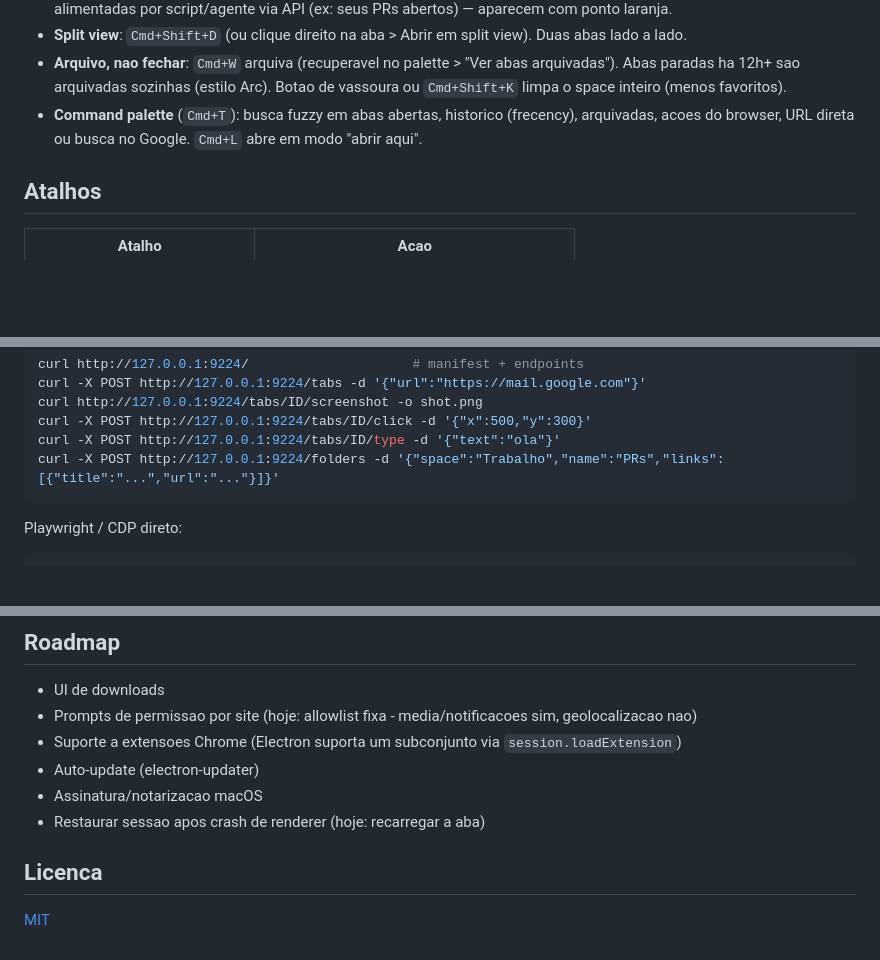
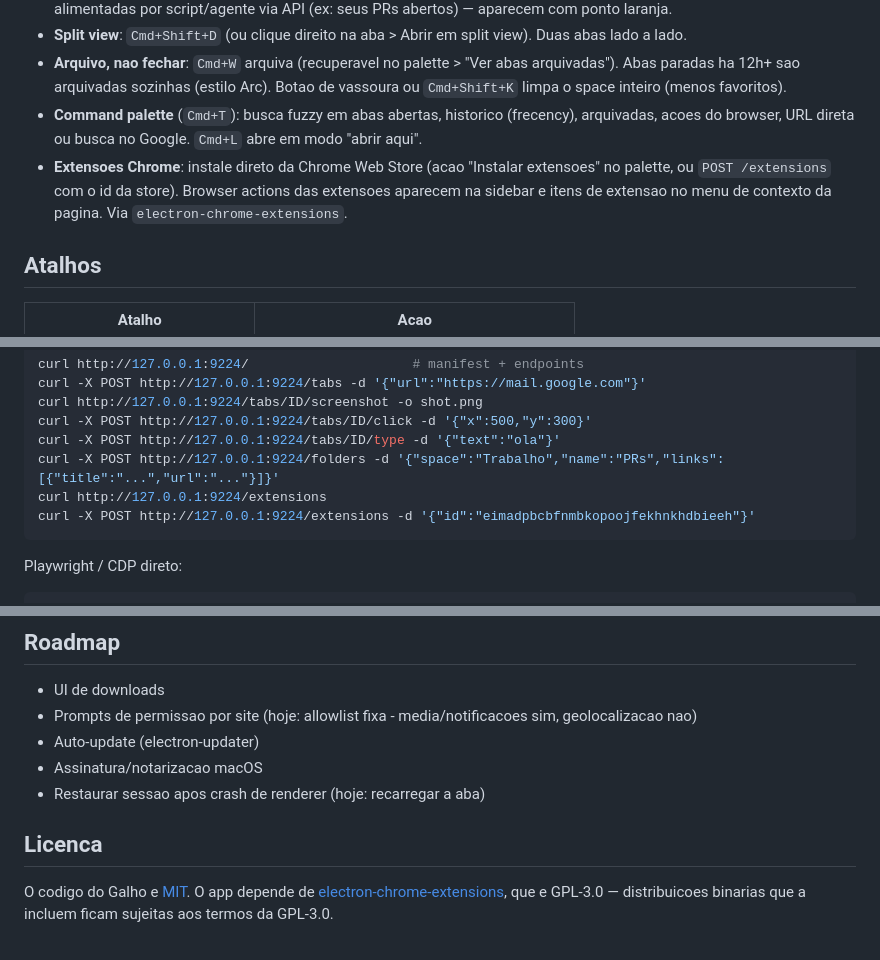
Before and after one commit to arvoreeducacao/canopy, a Markdown page: README.pt-BR.md, 3 parts joined by grey strips. Drawn GitHub-style; blank space fills up the shorter version.

````diff
--- a/README.pt-BR.md
+++ b/README.pt-BR.md
@@ -43,6 +43,7 @@ Use `GALHO_PROFILE=/caminho/do/perfil` para rodar uma instancia isolada (util pa
 - **Split view**: `Cmd+Shift+D` (ou clique direito na aba > Abrir em split view). Duas abas lado a lado.
 - **Arquivo, nao fechar**: `Cmd+W` arquiva (recuperavel no palette > "Ver abas arquivadas"). Abas paradas ha 12h+ sao arquivadas sozinhas (estilo Arc). Botao de vassoura ou `Cmd+Shift+K` limpa o space inteiro (menos favoritos).
 - **Command palette** (`Cmd+T`): busca fuzzy em abas abertas, historico (frecency), arquivadas, acoes do browser, URL direta ou busca no Google. `Cmd+L` abre em modo "abrir aqui".
+- **Extensoes Chrome**: instale direto da Chrome Web Store (acao "Instalar extensoes" no palette, ou `POST /extensions` com o id da store). Browser actions das extensoes aparecem na sidebar e itens de extensao no menu de contexto da pagina. Via `electron-chrome-extensions`.
 
 ## Atalhos
 
@@ -103,6 +104,8 @@ curl http://127.0.0.1:9224/tabs/ID/screenshot -o shot.png
 curl -X POST http://127.0.0.1:9224/tabs/ID/click -d '{"x":500,"y":300}'
 curl -X POST http://127.0.0.1:9224/tabs/ID/type -d '{"text":"ola"}'
 curl -X POST http://127.0.0.1:9224/folders -d '{"space":"Trabalho","name":"PRs","links":[{"title":"...","url":"..."}]}'
+curl http://127.0.0.1:9224/extensions
+curl -X POST http://127.0.0.1:9224/extensions -d '{"id":"eimadpbcbfnmbkopoojfekhnkhdbieeh"}'
 ```
 
 Playwright / CDP direto:
@@ -148,11 +151,10 @@ Cada janela tem seu TabManager; so a aba ativa (ou o par do split) fica attachad
 
 - UI de downloads
 - Prompts de permissao por site (hoje: allowlist fixa - media/notificacoes sim, geolocalizacao nao)
-- Suporte a extensoes Chrome (Electron suporta um subconjunto via `session.loadExtension`)
 - Auto-update (electron-updater)
 - Assinatura/notarizacao macOS
 - Restaurar sessao apos crash de renderer (hoje: recarregar a aba)
 
 ## Licenca
 
-[MIT](LICENSE)
+O codigo do Galho e [MIT](LICENSE). O app depende de [electron-chrome-extensions](https://github.com/samuelmaddock/electron-browser-shell), que e GPL-3.0 — distribuicoes binarias que a incluem ficam sujeitas aos termos da GPL-3.0.
````
Also changed, not shown: README.md (+4 -2 lines).
